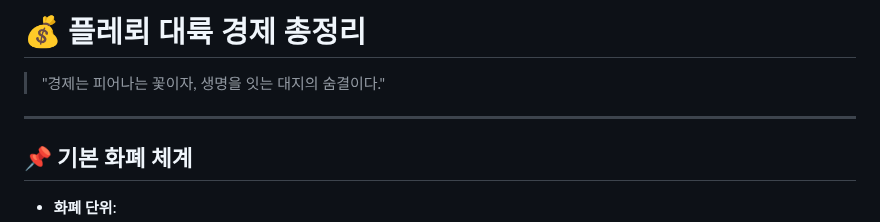
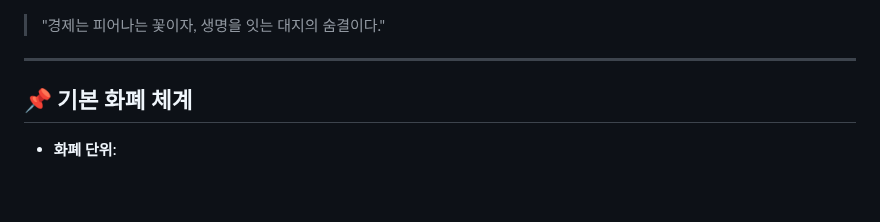
Before and after one commit to floris-world/wiki, a Markdown page: docs/플레뢰 경제.md, the part around the change. Drawn GitHub-style; blank space fills up the shorter version.

Commit message:
플레뢰 경제.md 업데이트

```diff
--- a/docs/플레뢰 경제.md
+++ b/docs/플레뢰 경제.md
@@ -1,4 +1,3 @@
-# 💰 플레뢰 대륙 경제 총정리
 
 > "경제는 피어나는 꽃이자, 생명을 잇는 대지의 숨결이다."
 
```
